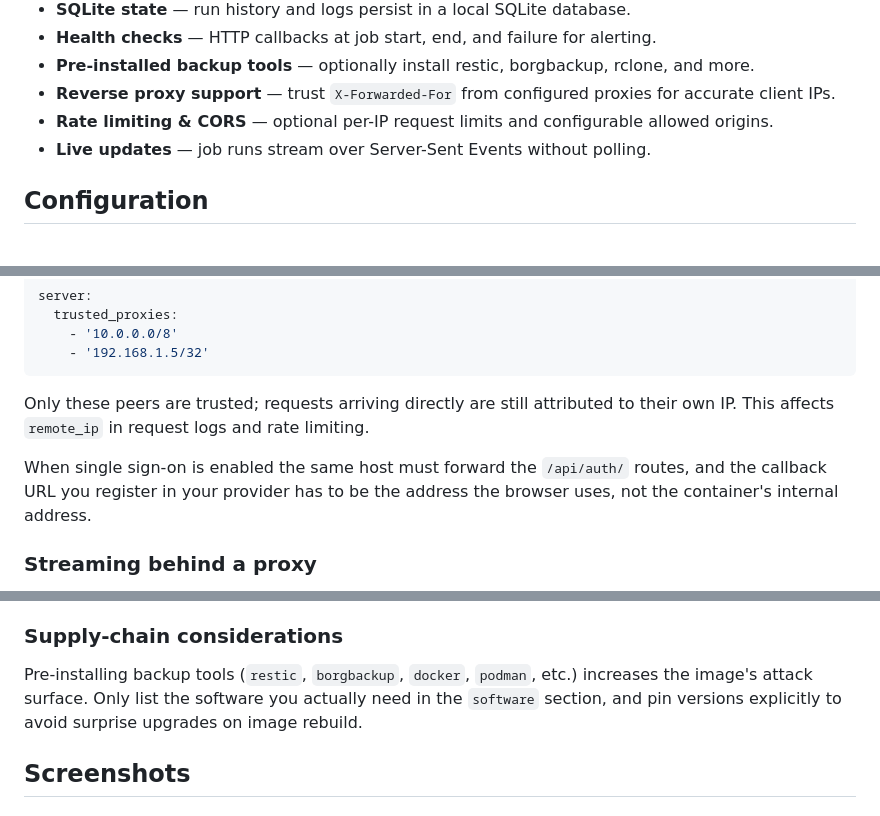
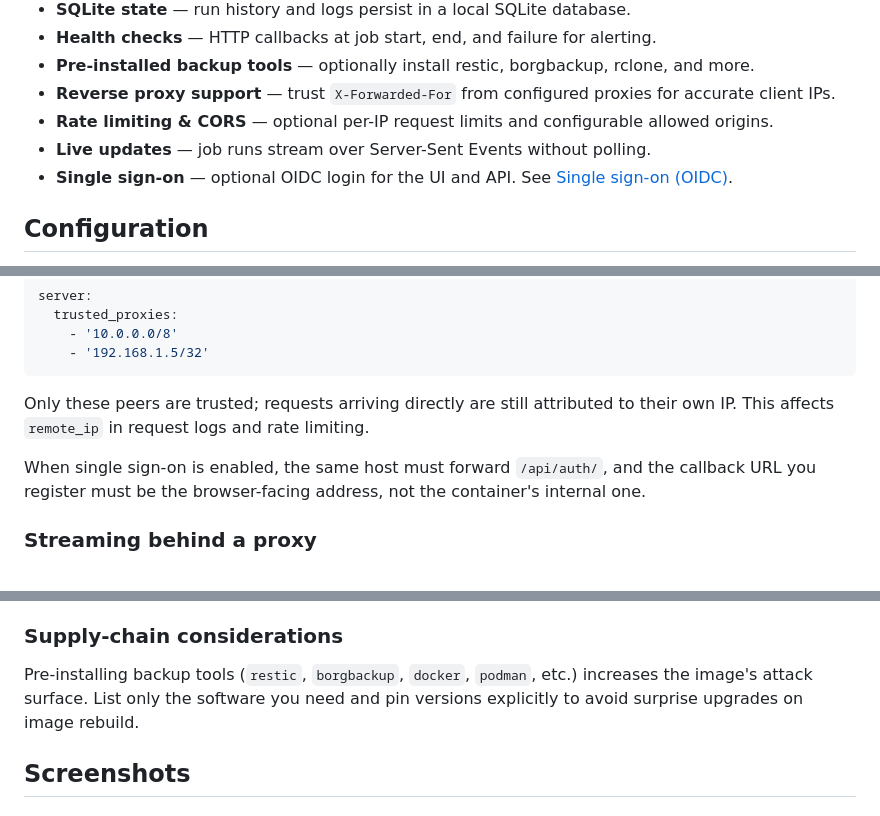
Before and after one commit to flohoss/gocron, a Markdown page: README.md, 3 parts joined by grey strips. Rendered like a GitHub page.

```diff
--- a/README.md
+++ b/README.md
@@ -93,6 +93,7 @@ See the [package](https://search.nixos.org/packages?query=gocron) and [module op
 - **Reverse proxy support** — trust `X-Forwarded-For` from configured proxies for accurate client IPs.
 - **Rate limiting & CORS** — optional per-IP request limits and configurable allowed origins.
 - **Live updates** — job runs stream over Server-Sent Events without polling.
+- **Single sign-on** — optional OIDC login for the UI and API. See [Single sign-on (OIDC)](#single-sign-on-oidc).
 
 ## Configuration
 
@@ -234,7 +229,7 @@ server:
 
 Only these peers are trusted; requests arriving directly are still attributed to their own IP. This affects `remote_ip` in request logs and rate limiting.
 
-When single sign-on is enabled the same host must forward the `/api/auth/` routes, and the callback URL you register in your provider has to be the address the browser uses, not the container's internal address.
+When single sign-on is enabled, the same host must forward `/api/auth/`, and the callback URL you register must be the browser-facing address, not the container's internal one.
 
 ### Streaming behind a proxy
 
@@ -432,7 +435,7 @@ Do not store passwords, API tokens, or repository credentials in plaintext insid
 
 ### Supply-chain considerations
 
-Pre-installing backup tools (`restic`, `borgbackup`, `docker`, `podman`, etc.) increases the image's attack surface. Only list the software you actually need in the `software` section, and pin versions explicitly to avoid surprise upgrades on image rebuild.
+Pre-installing backup tools (`restic`, `borgbackup`, `docker`, `podman`, etc.) increases the image's attack surface. List only the software you need and pin versions explicitly to avoid surprise upgrades on image rebuild.
 
 ## Screenshots
 
```
Also changed, not shown: other parts of README.md (+16 -14 lines).
